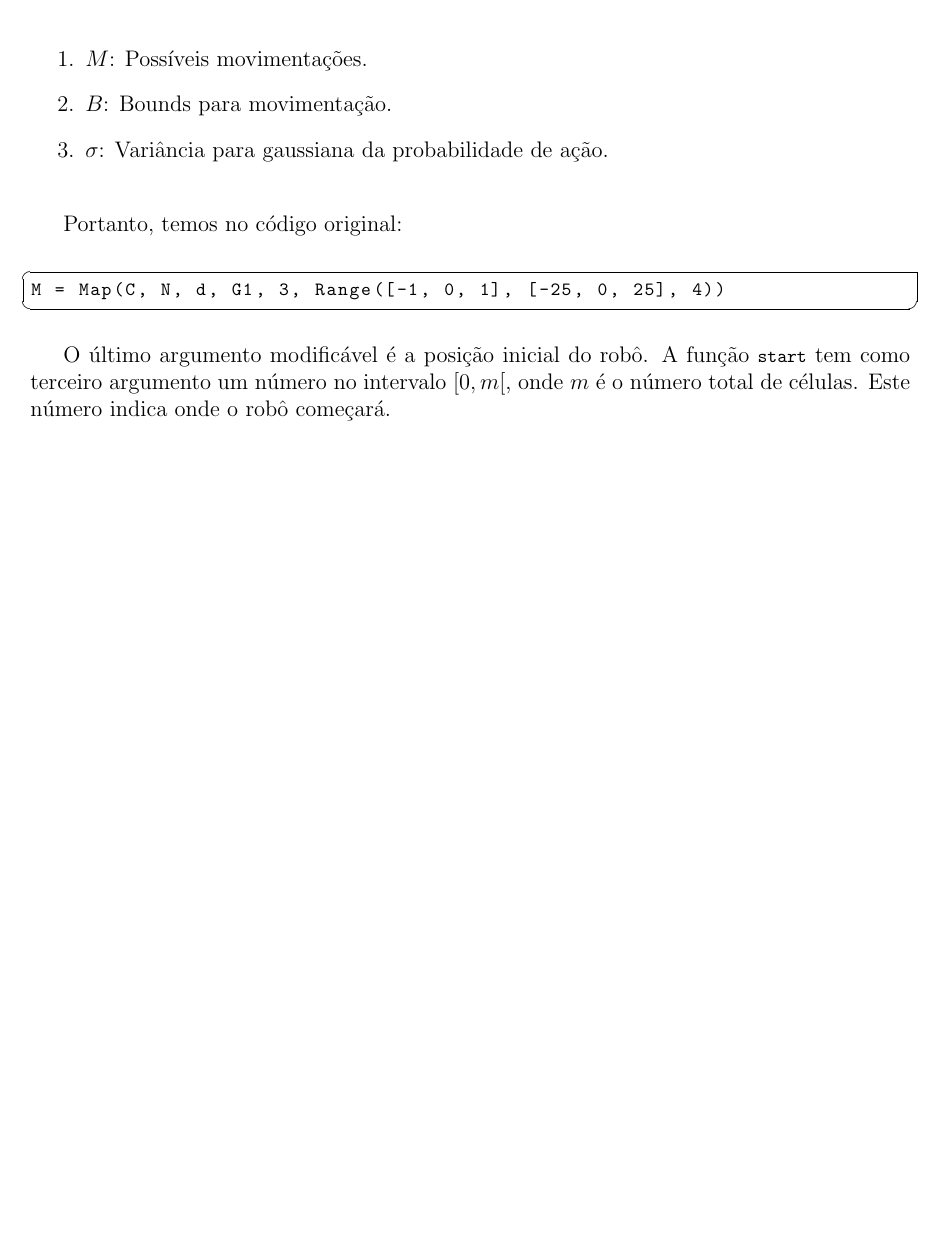
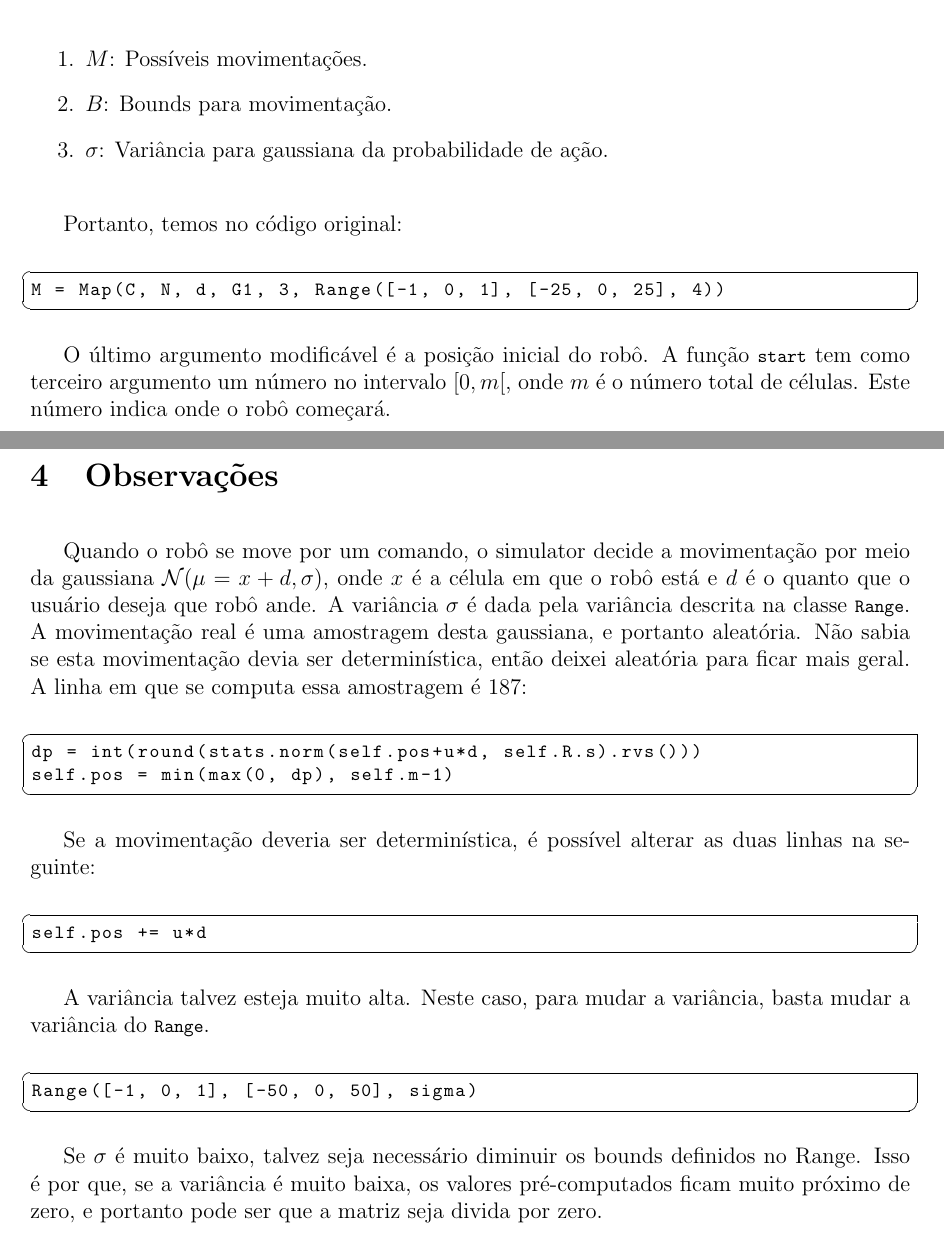
Before and after one commit to RenatoGeh/mac0318, a LaTeX document (ep5/docs/doc.tex): part of page 5 of 5 before the commit and two parts of pages 5 and 6 of 6 after it, the two joined at a grey line, cut so that both start at the same text, the shorter picture padded with empty space. Compiled offline with pdfLaTeX.

Commit message:
Stochastic movement.

```diff
--- a/ep5/docs/doc.tex
+++ b/ep5/docs/doc.tex
@@ -316,4 +316,35 @@ O último argumento modificável é a posição inicial do robô. A função \co
 argumento um número no intervalo $\interval[open right]{0}{m}$, onde $m$ é o número total de
 células. Este número indica onde o robô começará.
 
+\section{Observações}
+
+Quando o robô se move por um comando, o simulator decide a movimentação por meio da gaussiana
+$\mathcal{N}(\mu=x+d,\sigma)$, onde $x$ é a célula em que o robô está e $d$ é o quanto que o
+usuário deseja que robô ande. A variância $\sigma$ é dada pela variância descrita na classe
+\code{Range}. A movimentação real é uma amostragem desta gaussiana, e portanto aleatória. Não sabia
+se esta movimentação devia ser determinística, então deixei aleatória para ficar mais geral. A
+linha em que se computa essa amostragem é 187:\\
+
+\begin{lstlisting}
+dp = int(round(stats.norm(self.pos+u*d, self.R.s).rvs()))
+self.pos = min(max(0, dp), self.m-1)
+\end{lstlisting}
+
+Se a movimentação deveria ser determinística, é possível alterar as duas linhas na seguinte:\\
+
+\begin{lstlisting}
+self.pos += u*d
+\end{lstlisting}
+
+A variância talvez esteja muito alta. Neste caso, para mudar a variância, basta mudar a variância
+do \code{Range}.\\
+
+\begin{lstlisting}
+Range([-1, 0, 1], [-50, 0, 50], sigma)
+\end{lstlisting}
+
+Se $\sigma$ é muito baixo, talvez seja necessário diminuir os bounds definidos no Range. Isso é por
+que, se a variância é muito baixa, os valores pré-computados ficam muito próximo de zero, e
+portanto pode ser que a matriz seja divida por zero.
+
 \end{document}
```
Also changed, not shown: ep5/docs/doc.pdf, 1 other file.
